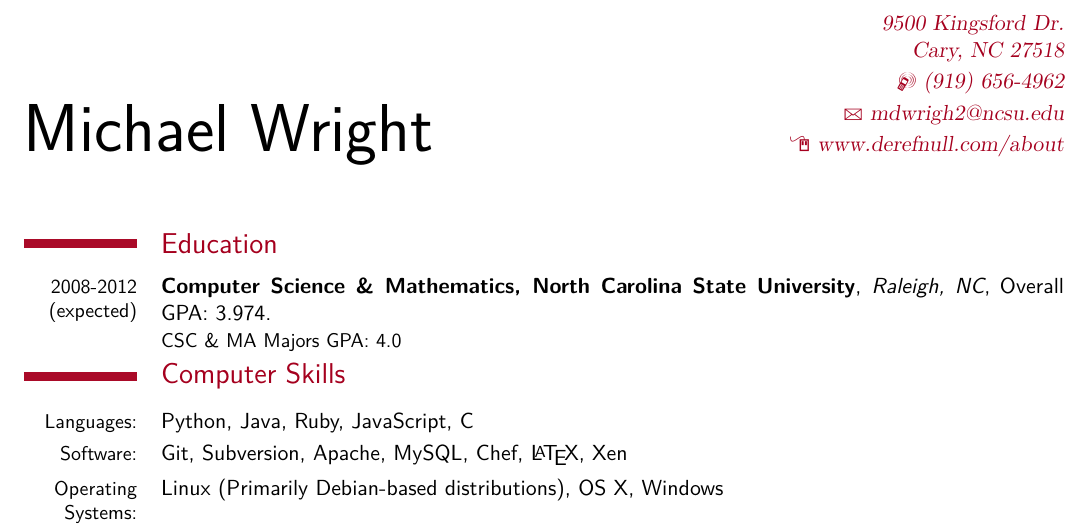
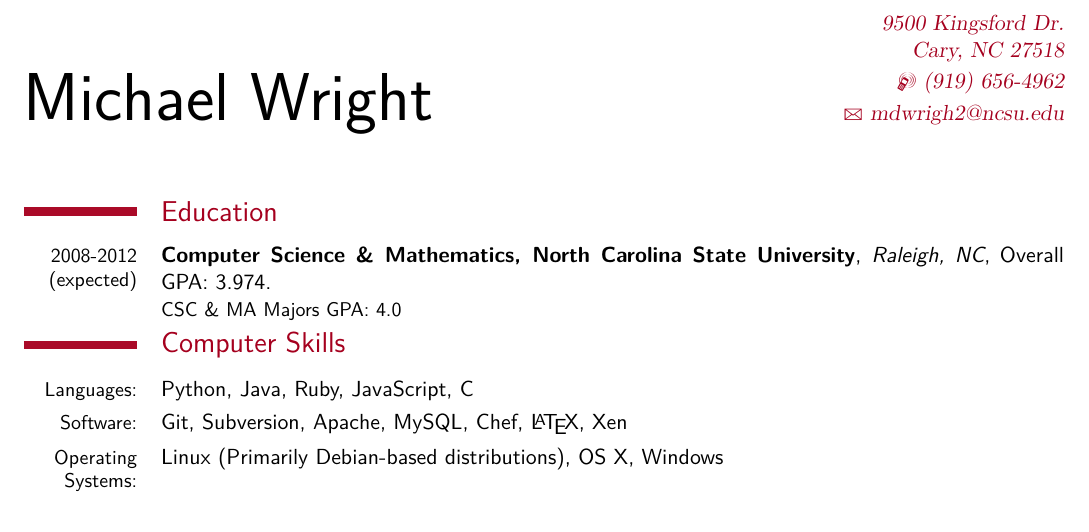
Before and after one commit to mdwrigh2/resume, a LaTeX CV (mwright-resume.tex): part of the page, cut so that both start at the same text. Compiled offline with XeLaTeX; a missing font is replaced by an installed copy or a similar font.

Commit message:
Removed homepage until I set everything back up

```diff
--- a/mwright-resume.tex
+++ b/mwright-resume.tex
@@ -42,7 +42,7 @@
 \address{9500 Kingsford Dr.}{Cary, NC 27518}
 \mobile{(919) 656-4962}
 \email{mdwrigh2@ncsu.edu}
-\homepage{www.derefnull.com/about}
+%\homepage{www.derefnull.com/about}
 
 \title{Michael Wright's Resume}
 
```
Also changed, not shown: mwright-resume.pdf.
